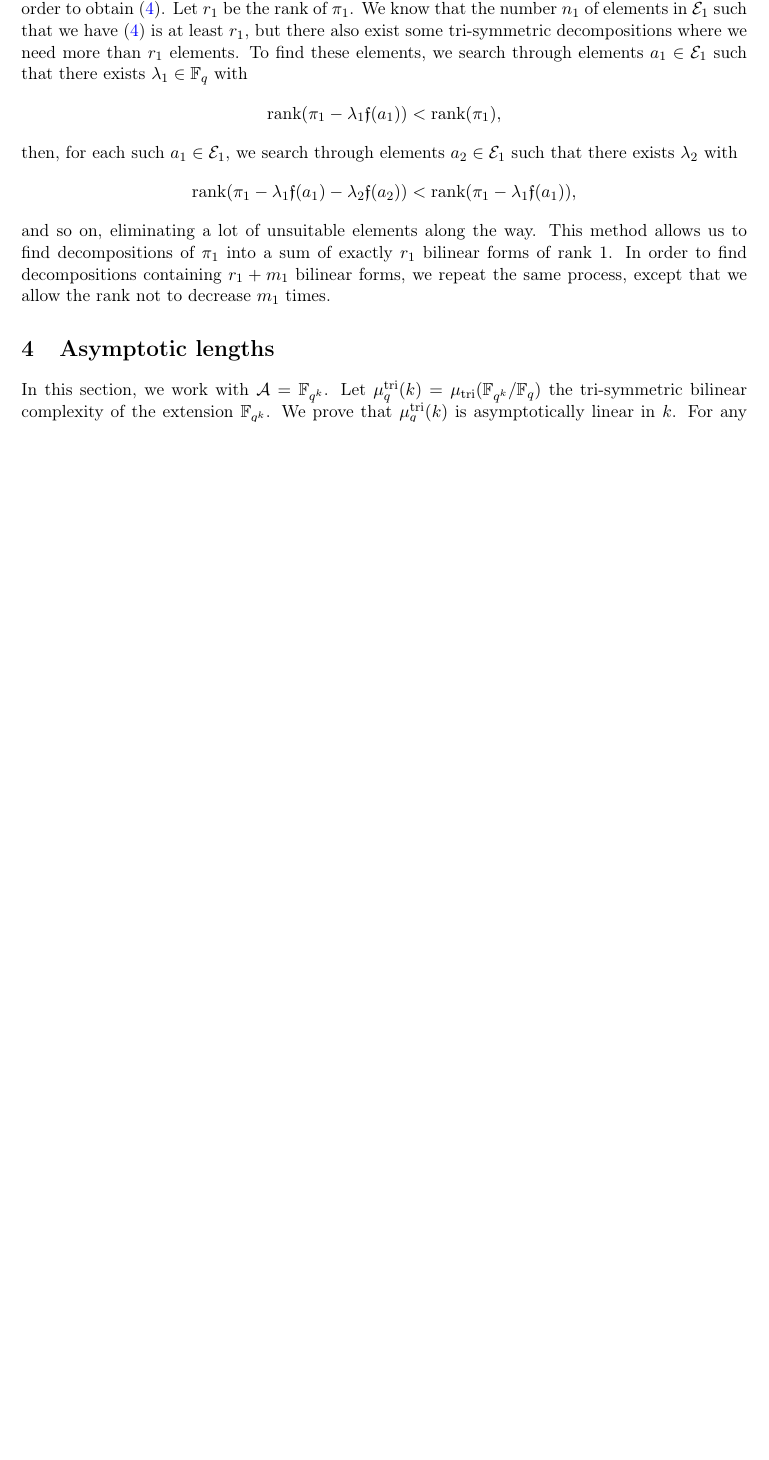
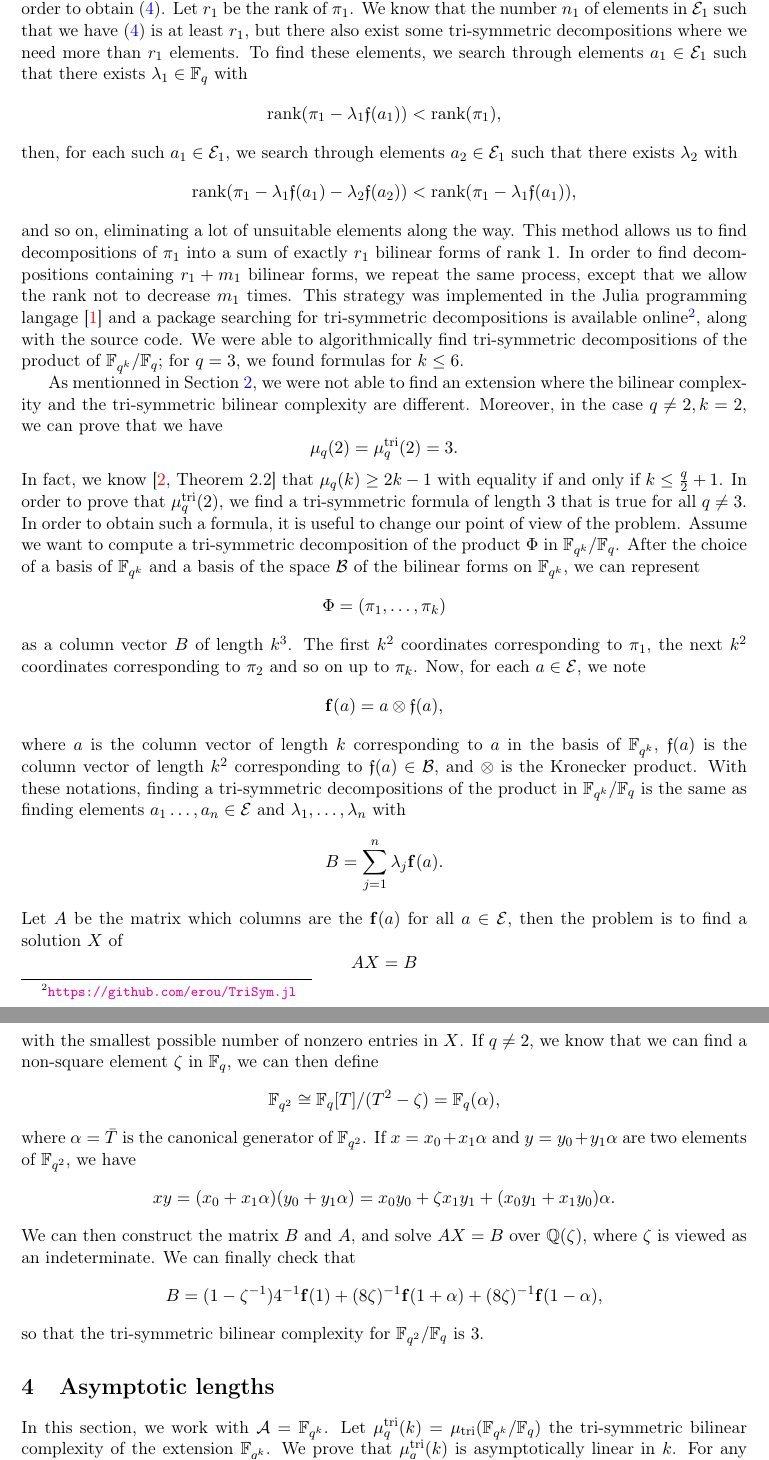
Before and after one commit to erou/tri-sym, a LaTeX paper (latex/tri-sym.tex, which reads latex/macros.tex): part of page 4 of 11 before the commit and two parts of pages 4 and 5 of 12 after it, the two joined at a grey line, cut so that both start at the same text, the shorter picture padded with empty space. Compiled offline with pdfLaTeX.

Commit message:
explanations about formulas

```diff
--- a/latex/macros.tex
+++ b/latex/macros.tex
@@ -29,8 +29,10 @@
 \newcommand{\ps}[2]{\left\langle#1,#2\right\rangle}
 \newcommand{\eqdef}{\overset{\text{def}}{=}}
 \newcommand{\f}{\mathfrak{f}}
+\newcommand{\bff}{\mathbf{f}}
 \newcommand{\E}{\mathcal{E}}
 \newcommand{\A}{\mathcal{A}}
+\newcommand{\B}{\mathcal{B}}
 \newcommand{\R}{\mathcal{R}}
 \newcommand{\bfa}{\mathbf{a}}
 \newcommand{\bfb}{\mathbf{b}}
--- a/latex/tri-sym.tex
+++ b/latex/tri-sym.tex
@@ -234,7 +234,72 @@ with
 and so on, eliminating a lot of unsuitable elements along the way. This method
 allows us to find decompositions of $\pi_1$ into a sum of exactly $r_1$ bilinear forms of
 rank $1$. In order to find decompositions containing $r_1+m_1$ bilinear forms, we
-repeat the same process, except that we allow the rank not to decrease $m_1$ times.
+repeat the same process, except that we allow the rank not to decrease $m_1$
+times. This strategy was implemented in the Julia programming
+langage~\cite{Julia} and a package searching for tri-symmetric decompositions is
+available online\footnote{\url{https://github.com/erou/TriSym.jl}}, along with
+the source code. We were able to algorithmically find tri-symmetric decompositions of the
+product of $\mathbb{F}_{q^k}/\mathbb{F}_q$; for $q=3$, we found
+formulas for $k\leq 6$.
+
+As mentionned in Section~\ref{sec:symtrisym}, we were not able to find an
+extension where the bilinear complexity and the tri-symmetric bilinear
+complexity are different. Moreover, in the case $q\neq2, k=2$, we can prove that we have
+\[
+  \mu_q(2) = \tri{q}{2} = 3.
+\]
+In fact, we know~\cite[Theorem 2.2]{BCPRRR19} that $\mu_q(k)\geq2k-1$ with
+equality if and only if $k\leq \frac{q}{2}+1$. In order to prove that
+$\tri{q}{2}$, we find a tri-symmetric formula of length $3$ that is true for all
+$q\neq3$. In order to obtain such a formula, it is useful to change our point of
+view of the problem. Assume we want to compute a tri-symmetric decomposition of
+the product $\Phi$ in $\mathbb{F}_{q^k}/\mathbb{F}_q$. After the choice of a basis of
+$\mathbb{F}_{q^k}$ and a basis of the space $\B$ of the bilinear forms on
+$\mathbb{F}_{q^k}$, we can represent
+\[
+  \Phi=(\pi_1, \dots, \pi_k)
+\]
+as a column vector $B$ of length $k^3$. The first $k^2$ coordinates corresponding
+to $\pi_1$, the next $k^2$ coordinates corresponding to $\pi_2$ and so on up to
+$\pi_k$. Now, for each $a\in\E$, we note
+\[
+  \bff(a) = a\otimes \f(a),
+\]
+where $a$ is the column vector of length $k$ corresponding to $a$ in the basis
+of $\mathbb{F}_{q^k}$, $\f(a)$ is the column vector of length $k^2$ corresponding
+to $\f(a)\in\B$, and $\otimes$ is the Kronecker product. With these notations,
+finding a tri-symmetric decompositions of the product in
+$\mathbb{F}_{q^k}/\mathbb{F}_{q}$ is the same as finding elements $a_1\dots,
+a_n\in\E$ and $\lambda_1, \dots, \lambda_n$ with
+\[
+  B = \sum_{j=1}^n \lambda_j\bff(a).
+\]
+Let $A$ be the matrix which columns are the $\bff(a)$ for all $a\in\E$, then the
+problem is to find a solution $X$ of
+\[
+  AX = B
+\]
+with the smallest possible number of nonzero entries in $X$. If $q\neq2$, we
+know that we can find a non-square element $\zeta$ in $\mathbb{F}_q$, we can then define
+\[
+  \mathbb{F}_{q^2}\cong\mathbb{F}_q[T]/(T^2-\zeta)=\mathbb{F}_{q}(\alpha),
+\]
+where $\alpha=\bar T$ is the canonical generator of $\mathbb{F}_{q^2}$. If $x =
+x_0 + x_1\alpha$ and $y = y_0 + y_1\alpha$ are two elements of
+$\mathbb{F}_{q^2}$, we have
+\[
+  xy = (x_0+x_1\alpha)(y_0+y_1\alpha)=x_0y_0+\zeta x_1y_1
+  +(x_0y_1+x_1y_0)\alpha.
+\]
+We can then construct the matrix $B$ and $A$, and solve $AX=B$ over
+$\mathbb{Q}(\zeta)$, where $\zeta$ is viewed as an indeterminate.
+We can finally check that
+\[
+  B = (1-\zeta^{-1})4^{-1}\bff(1) +
+  (8\zeta)^{-1}\bff(1+\alpha)+(8\zeta)^{-1}\bff(1-\alpha),
+\]
+so that the tri-symmetric bilinear complexity for
+$\mathbb{F}_{q^2}/\mathbb{F}_{q}$ is $3$.
 
 \section{Asymptotic lengths}
 \label{sec:asymptotic}
```
Also changed, not shown: latex/erou.bib (+3 -3 lines), latex/todo.md (+6 -0 lines), latex/tri-sym.tex (8 more changed lines).
